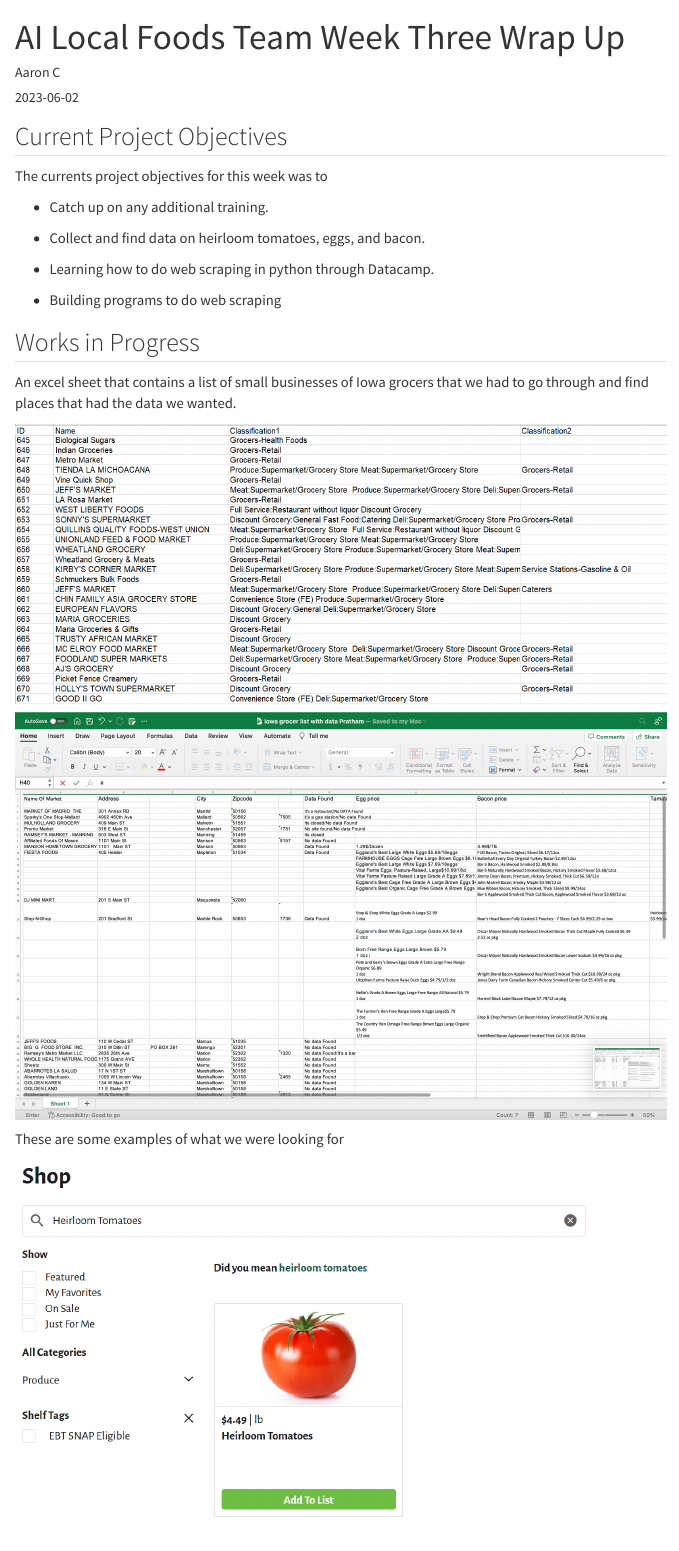
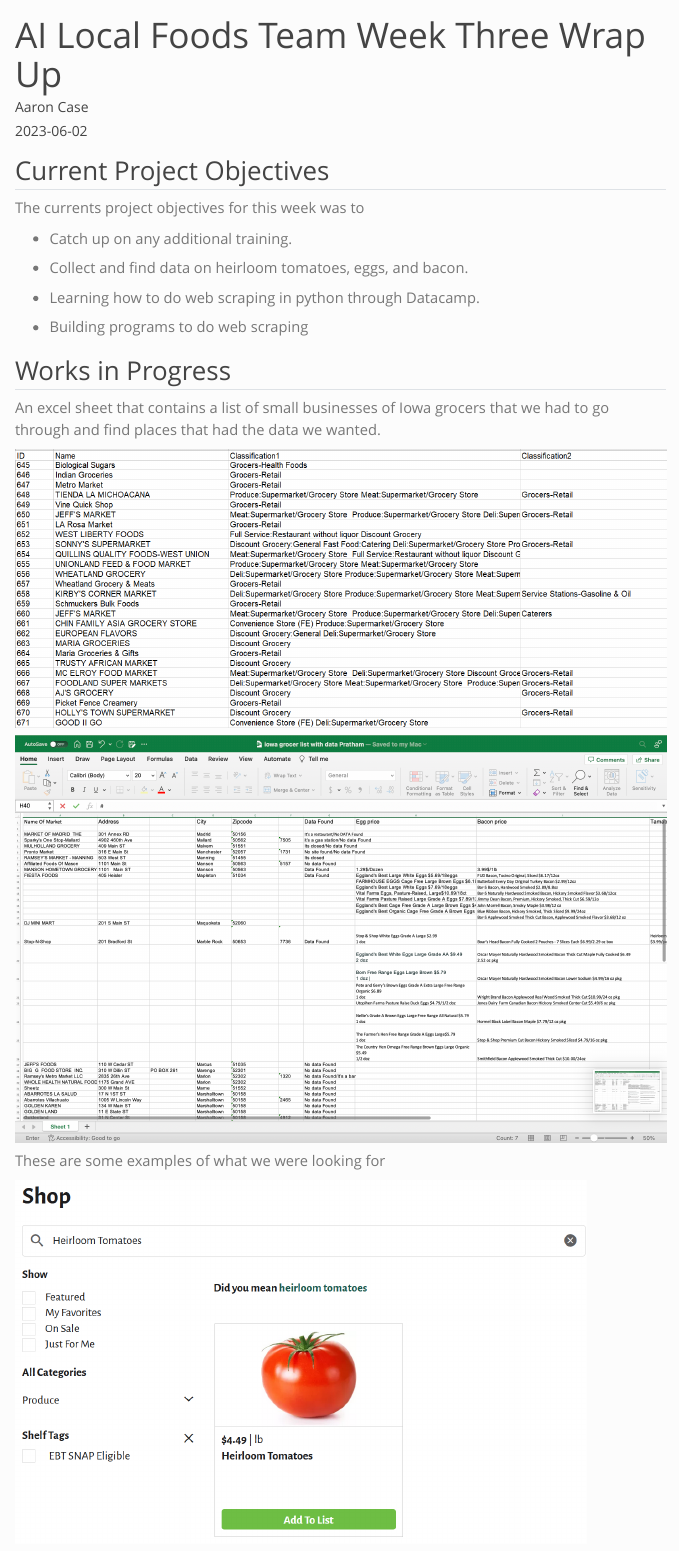
Before and after one commit to DSPG-2023/DSPG2023, a Quarto document (blog2023/WeekThree/Foods-Week-Three/Week3_WrapUp.qmd): the page in a window 1100 px wide, from its top. Rendered offline with R 4.5, knitr and Pandoc in place of Quarto, with nearby package versions; menus at the side of the page are left out; long lines of code are wrapped.

Commit message:
Update Navbar Coloring

```diff
--- a/_quarto.yml
+++ b/_quarto.yml
@@ -15,7 +15,7 @@
 
 format:
   html:
-    theme: cosmo
+    theme: [simplex, theme-simplex.scss]
     css: styles.css
     toc: true
 
--- a/blog2023/WeekThree/Foods-Week-Three/Week3_WrapUp.qmd
+++ b/blog2023/WeekThree/Foods-Week-Three/Week3_WrapUp.qmd
@@ -1,6 +1,6 @@
 ---
 title: "AI Local Foods Team Week Three Wrap Up"
-author: "Aaron C"
+author: "Aaron Case"
 date: "2023-06-02"
 categories: ["Week Three", "Local Foods Team"]
 ---
--- /dev/null
+++ b/theme-simplex.scss
@@ -0,0 +1,3 @@
+/*-- scss:defaults --*/
+$navbar-bg:     #d9230f;
+$navbar-fg:     white;
```
Also changed, not shown: docs/search.json, 2 other files.
